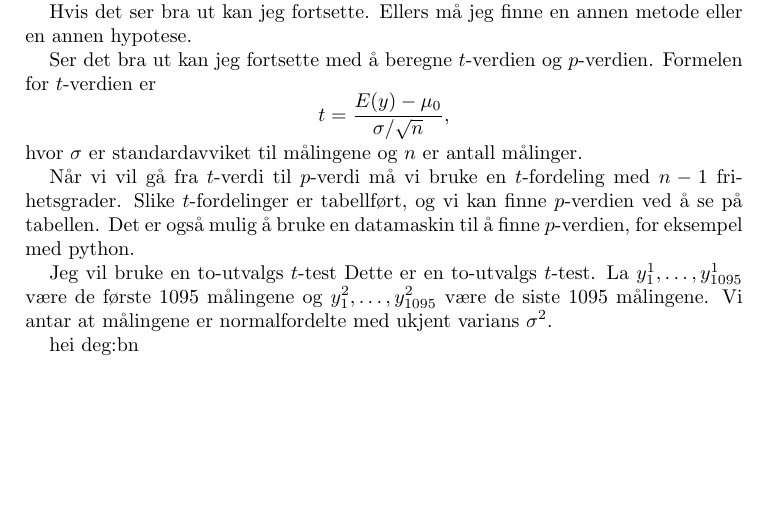
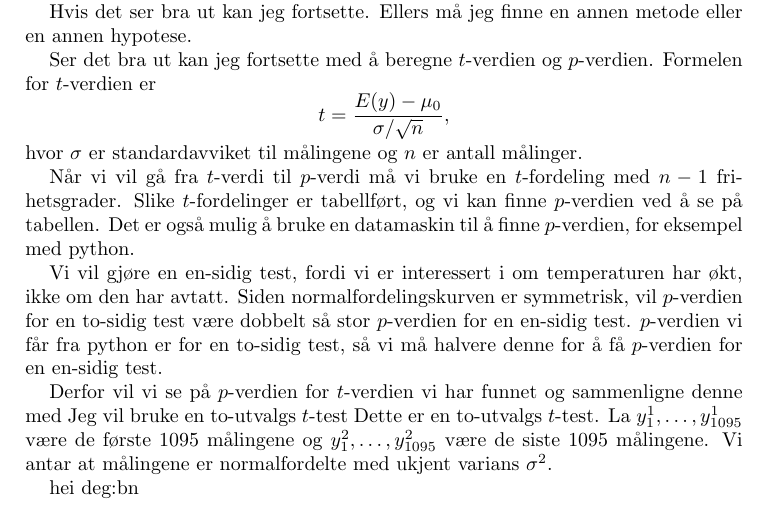
Before and after one commit to mbr085/V25MAT102, a LaTeX paper (tex/uke11/main.tex, which reads tex/uke11/010hypotesetest.tex): part of page 2 of 2, cut so that both start at the same text, the shorter picture padded with empty space. Compiled offline with pdfLaTeX.

```diff
--- a/tex/uke11/010hypotesetest.tex
+++ b/tex/uke11/010hypotesetest.tex
@@ -50,6 +50,15 @@
 Slike $t$-fordelinger er tabellført, og vi kan finne $p$-verdien ved å se på tabellen. Det er også
 mulig å bruke en datamaskin til å finne $p$-verdien, for eksempel med python.
 
+Vi vil gjøre en en-sidig test, fordi vi er interessert i om temperaturen har økt, ikke om den har
+avtatt.
+Siden normalfordelingskurven er symmetrisk, vil $p$-verdien for en to-sidig test være dobbelt så stor
+$p$-verdien for en en-sidig test.
+$p$-verdien vi får fra python er for en to-sidig test, så vi må halvere denne for å få $p$-verdien
+for en en-sidig test.
+
+
+Derfor vil vi se på $p$-verdien for $t$-verdien vi har funnet og sammenligne denne med
 Jeg vil bruke en to-utvalgs $t$-test
 Dette er en to-utvalgs $t$-test. La $y^1_1, \dots, y^1_{1095}$ være
 de første 1095 målingene og $y^2_1, \dots, y^2_{1095}$ være de siste 1095
```
